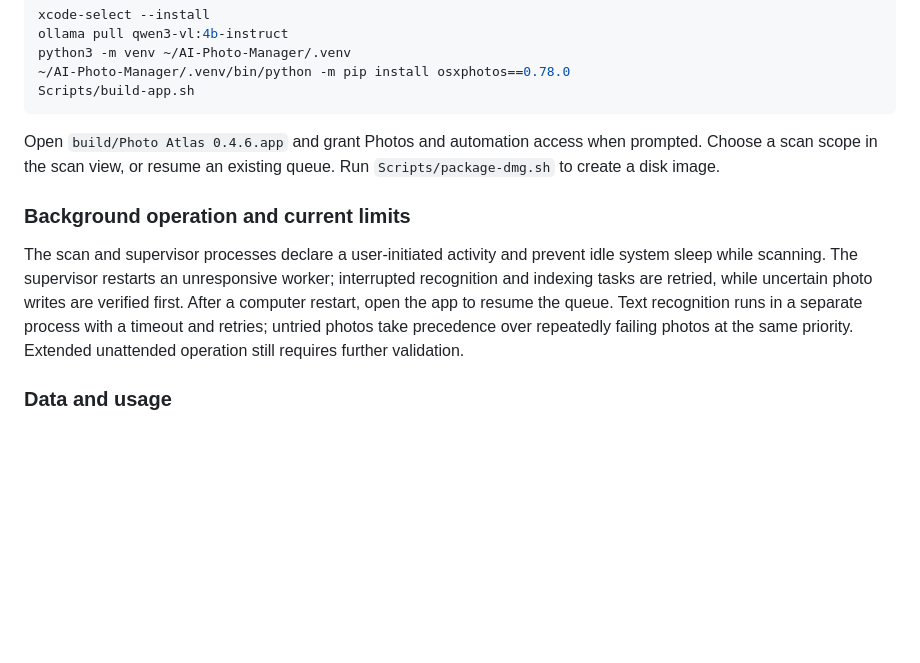
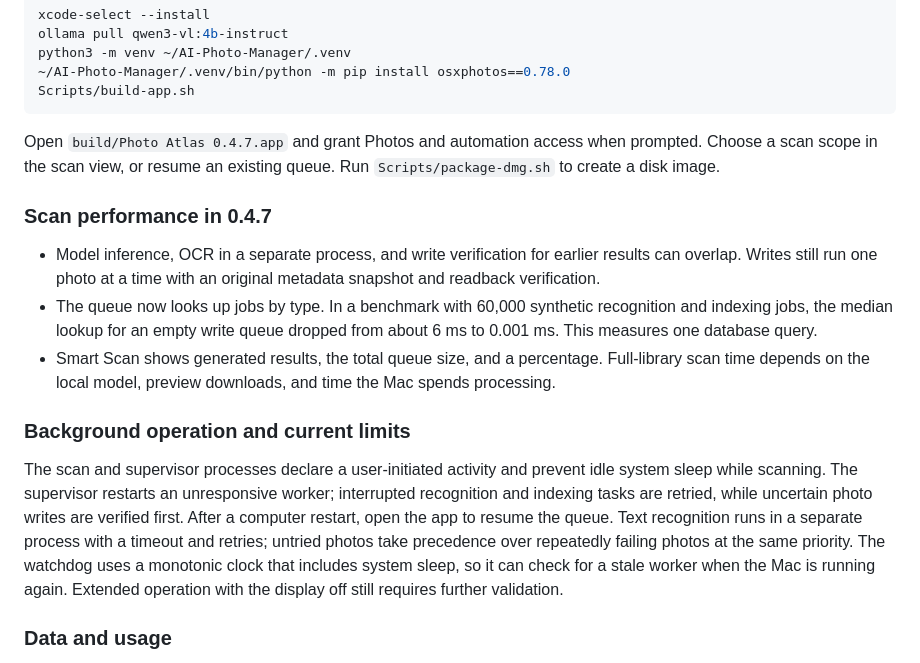
Before and after one commit to donghua890910/photo-atlas-macos, a Markdown page: README.md, the part around one of its changes. Rendered like a GitHub page; blank space fills up the shorter version.

````diff
--- a/README.md
+++ b/README.md
@@ -69,11 +81,17 @@ python3 -m venv ~/AI-Photo-Manager/.venv
 Scripts/build-app.sh
 ```
 
-Open `build/Photo Atlas 0.4.6.app` and grant Photos and automation access when prompted. Choose a scan scope in the scan view, or resume an existing queue. Run `Scripts/package-dmg.sh` to create a disk image.
+Open `build/Photo Atlas 0.4.7.app` and grant Photos and automation access when prompted. Choose a scan scope in the scan view, or resume an existing queue. Run `Scripts/package-dmg.sh` to create a disk image.
+
+### Scan performance in 0.4.7
+
+- Model inference, OCR in a separate process, and write verification for earlier results can overlap. Writes still run one photo at a time with an original metadata snapshot and readback verification.
+- The queue now looks up jobs by type. In a benchmark with 60,000 synthetic recognition and indexing jobs, the median lookup for an empty write queue dropped from about 6 ms to 0.001 ms. This measures one database query.
+- Smart Scan shows generated results, the total queue size, and a percentage. Full-library scan time depends on the local model, preview downloads, and time the Mac spends processing.
 
 ### Background operation and current limits
 
-The scan and supervisor processes declare a user-initiated activity and prevent idle system sleep while scanning. The supervisor restarts an unresponsive worker; interrupted recognition and indexing tasks are retried, while uncertain photo writes are verified first. After a computer restart, open the app to resume the queue. Text recognition runs in a separate process with a timeout and retries; untried photos take precedence over repeatedly failing photos at the same priority. Extended unattended operation still requires further validation.
+The scan and supervisor processes declare a user-initiated activity and prevent idle system sleep while scanning. The supervisor restarts an unresponsive worker; interrupted recognition and indexing tasks are retried, while uncertain photo writes are verified first. After a computer restart, open the app to resume the queue. Text recognition runs in a separate process with a timeout and retries; untried photos take precedence over repeatedly failing photos at the same priority. The watchdog uses a monotonic clock that includes system sleep, so it can check for a stale worker when the Mac is running again. Extended operation with the display off still requires further validation.
 
 ### Data and usage
 
````
Also changed, not shown: other parts of README.md (+14 -2 lines), docs/screenshots/records.png (added), docs/screenshots/smart-scan.png (added), 7 other files.
